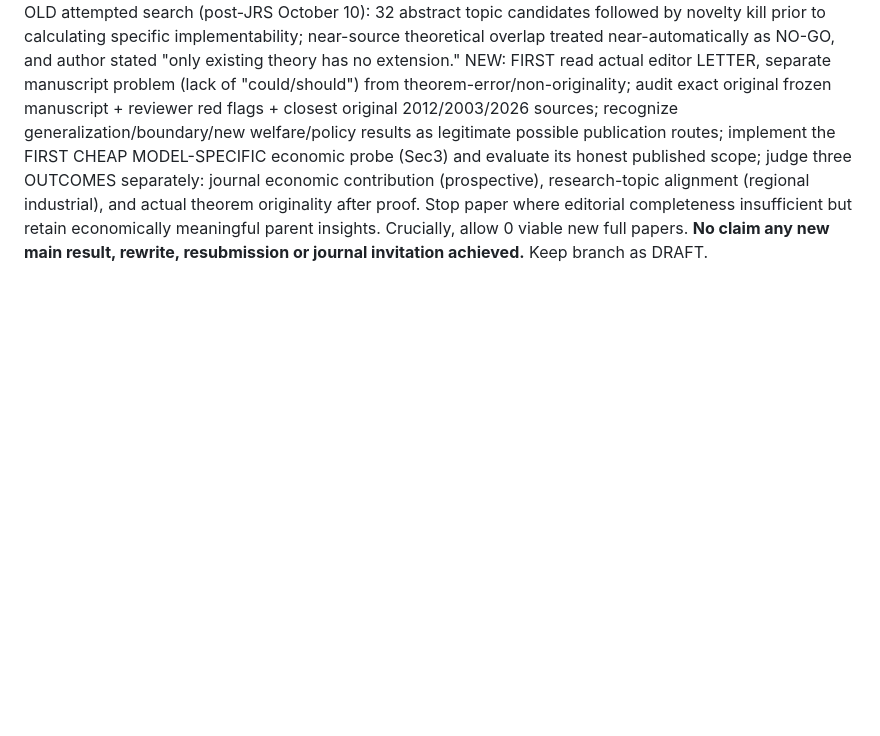
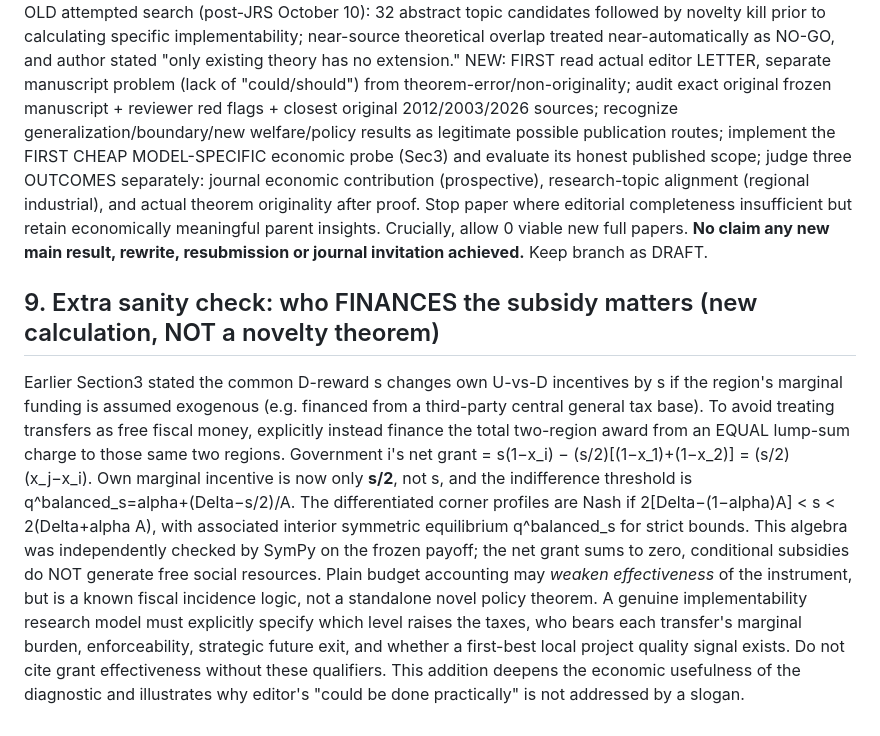
Before and after one commit to ryotamatsuki/industrial-policy-composition-regional-value-chains, a Markdown page: revision/post-jrs/EDITORIAL_REJECTION_REASSESSMENT_NEW_WORKFLOW_2026-10-10.md, the part around the change. GitHub-like rendering; blank space fills up the shorter version.

Commit message:
Clarify financing incidence: equal-funded subsidy halves effective grant incentive; verify frozen algebra

```diff
--- a/revision/post-jrs/EDITORIAL_REJECTION_REASSESSMENT_NEW_WORKFLOW_2026-10-10.md
+++ b/revision/post-jrs/EDITORIAL_REJECTION_REASSESSMENT_NEW_WORKFLOW_2026-10-10.md
@@ -90,3 +90,7 @@ In the strict wedge suppose a credible EX ANTE ENFORCEABLE role-contingent inter
 OLD attempted search (post-JRS October 10): 32 abstract topic candidates followed by novelty kill prior to calculating specific implementability; near-source theoretical overlap treated near-automatically as NO-GO, and author stated "only existing theory has no extension."
 NEW: FIRST read actual editor LETTER, separate manuscript problem (lack of "could/should") from theorem-error/non-originality; audit exact original frozen manuscript + reviewer red flags + closest original 2012/2003/2026 sources; recognize generalization/boundary/new welfare/policy results as legitimate possible publication routes; implement the FIRST CHEAP MODEL-SPECIFIC economic probe (Sec3) and evaluate its honest published scope; judge three OUTCOMES separately: journal economic contribution (prospective), research-topic alignment (regional industrial), and actual theorem originality after proof. Stop paper where editorial completeness insufficient but retain economically meaningful parent insights. Crucially, allow 0 viable new full papers.
 **No claim any new main result, rewrite, resubmission or journal invitation achieved.** Keep branch as DRAFT.
+
+## 9. Extra sanity check: who FINANCES the subsidy matters (new calculation, NOT a novelty theorem)
+Earlier Section3 stated the common D-reward s changes own U-vs-D incentives by s if the region's marginal funding is assumed exogenous (e.g. financed from a third-party central general tax base). To avoid treating transfers as free fiscal money, explicitly instead finance the total two-region award from an EQUAL lump-sum charge to those same two regions. Government i's net grant = s(1−x_i) − (s/2)[(1−x_1)+(1−x_2)] = (s/2)(x_j−x_i). Own marginal incentive is now only **s/2**, not s, and the indifference threshold is q^balanced_s=alpha+(Delta−s/2)/A. The differentiated corner profiles are Nash if 2[Delta−(1−alpha)A] < s < 2(Delta+alpha A), with associated interior symmetric equilibrium q^balanced_s for strict bounds. This algebra was independently checked by SymPy on the frozen payoff; the net grant sums to zero, conditional subsidies do NOT generate free social resources. Plain budget accounting may *weaken effectiveness* of the instrument, but is a known fiscal incidence logic, not a standalone novel policy theorem.
+A genuine implementability research model must explicitly specify which level raises the taxes, who bears each transfer's marginal burden, enforceability, strategic future exit, and whether a first-best local project quality signal exists. Do not cite grant effectiveness without these qualifiers. This addition deepens the economic usefulness of the diagnostic and illustrates why editor's "could be done practically" is not addressed by a slogan.
```
